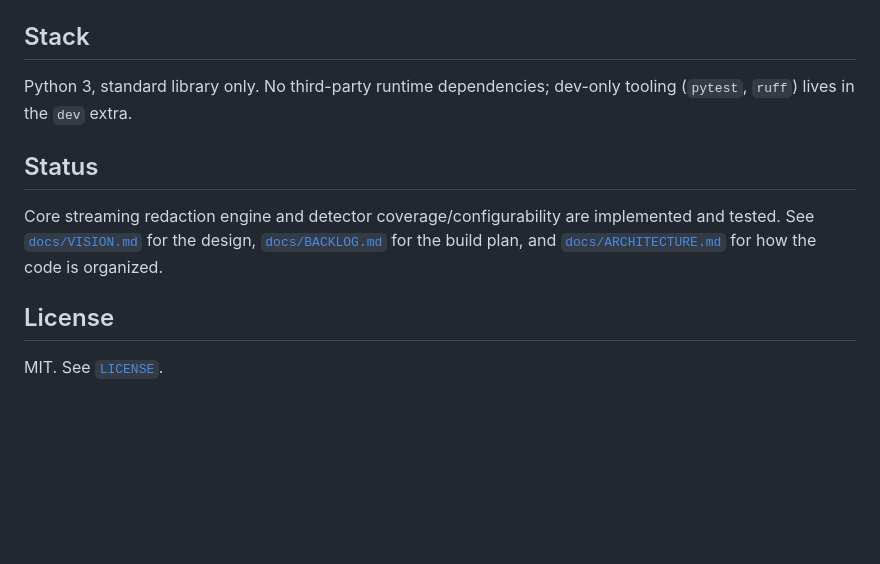
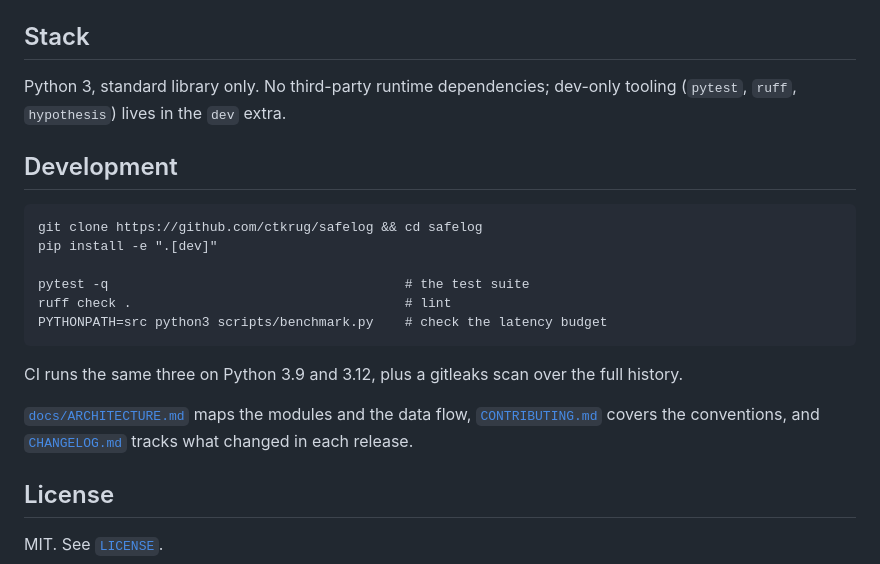
Before and after one commit to ctkrug/safelog, a Markdown page: README.md, the part around the change. Drawn GitHub-style; blank space fills up the shorter version.

Commit message:
docs(readme): replace the WIP status section with how to develop
"Core engine is implemented and tested" reads like a work-in-progress
notice on a released tool, and it pointed at internal planning docs. A
reader is better served by the clone/test/lint commands CI actually runs.

````diff
--- a/README.md
+++ b/README.md
@@ -154,14 +154,24 @@ place still beats redacting it afterward.
 ## Stack
 
 Python 3, standard library only. No third-party runtime dependencies; dev-only tooling
-(`pytest`, `ruff`) lives in the `dev` extra.
+(`pytest`, `ruff`, `hypothesis`) lives in the `dev` extra.
 
-## Status
+## Development
 
-Core streaming redaction engine and detector coverage/configurability are implemented and
-tested. See [`docs/VISION.md`](docs/VISION.md) for the design,
-[`docs/BACKLOG.md`](docs/BACKLOG.md) for the build plan, and
-[`docs/ARCHITECTURE.md`](docs/ARCHITECTURE.md) for how the code is organized.
+```
+git clone https://github.com/ctkrug/safelog && cd safelog
+pip install -e ".[dev]"
+
+pytest -q                                      # the test suite
+ruff check .                                   # lint
+PYTHONPATH=src python3 scripts/benchmark.py    # check the latency budget
+```
+
+CI runs the same three on Python 3.9 and 3.12, plus a gitleaks scan over the full history.
+
+[`docs/ARCHITECTURE.md`](docs/ARCHITECTURE.md) maps the modules and the data flow,
+[`CONTRIBUTING.md`](CONTRIBUTING.md) covers the conventions, and
+[`CHANGELOG.md`](CHANGELOG.md) tracks what changed in each release.
 
 ## License
 
````
